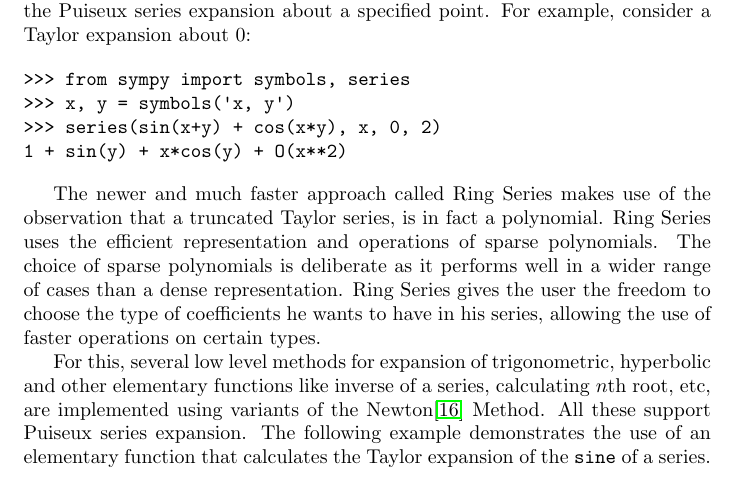
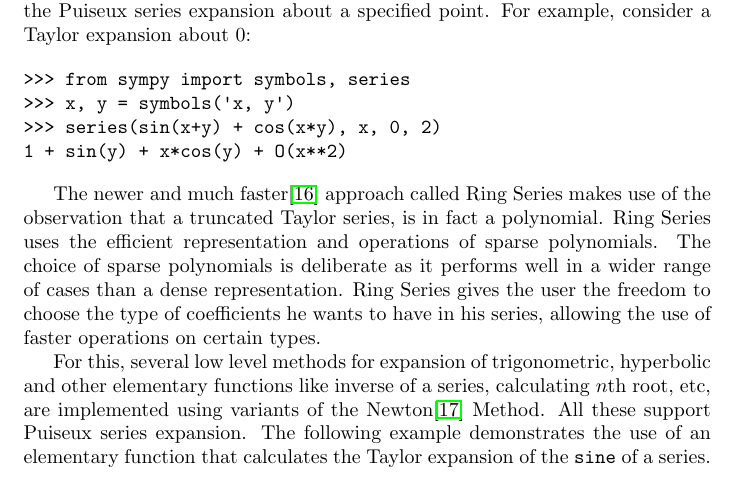
Before and after one commit to scolobb/sympy-paper, a LaTeX document (paper.tex, which reads series.tex): part of page 20 of 30, cut so that both start at the same text. Compiled offline with pdfLaTeX.

Commit message:
Added citation to ring series benchmark

```diff
--- a/series.tex
+++ b/series.tex
@@ -18,7 +18,7 @@ consider a Taylor expansion about 0:
 1 + sin(y) + x*cos(y) + O(x**2)
 \end{verbatim}
 
-The newer and much faster approach called Ring Series makes use of the
+The newer and much faster\cite{sympyRingSeries} approach called Ring Series makes use of the
 observation that a truncated Taylor series, is in fact a polynomial.
 Ring Series uses the efficient representation and operations of sparse
 polynomials. The choice of sparse polynomials is deliberate as it performs
```
Also changed, not shown: paper.bib (+4 -0 lines).
